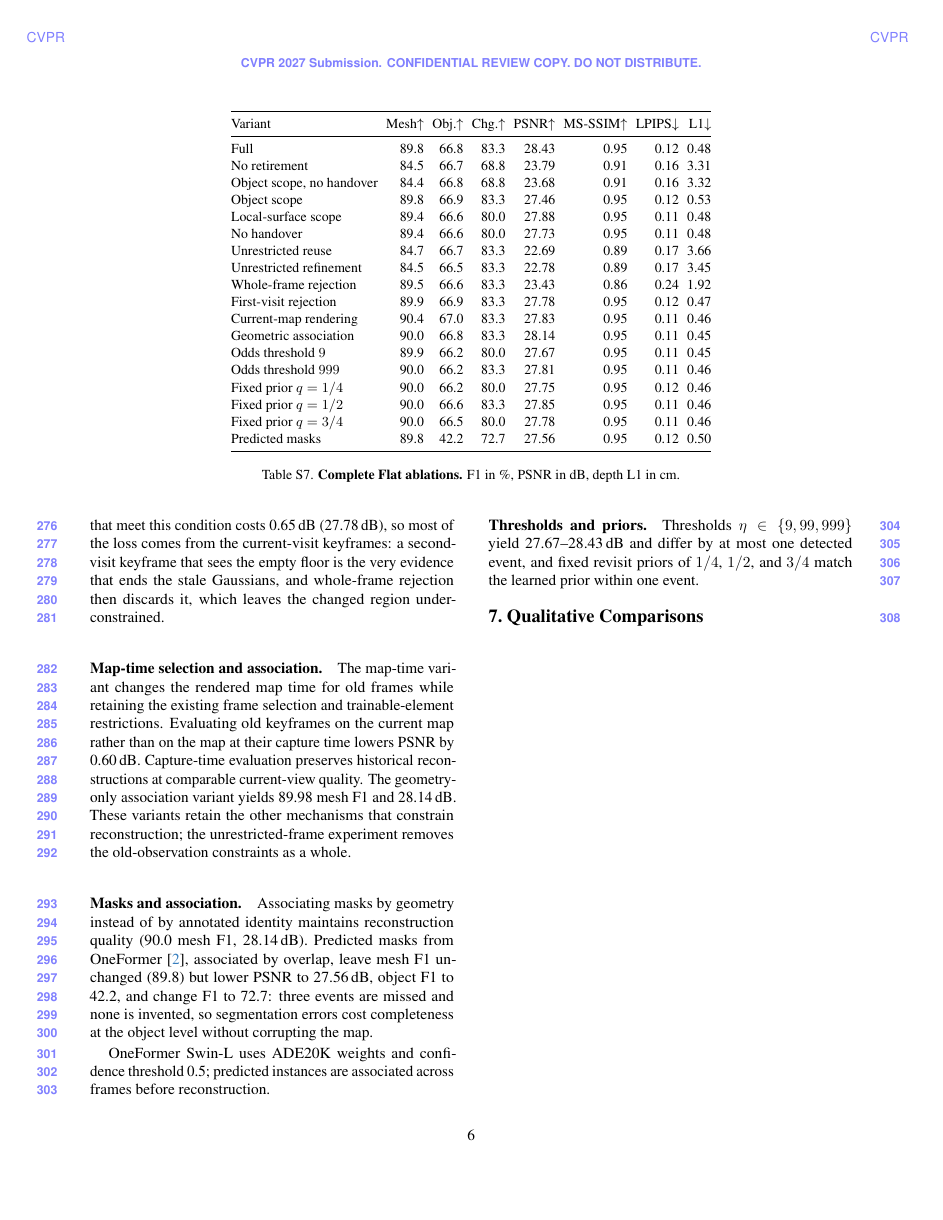
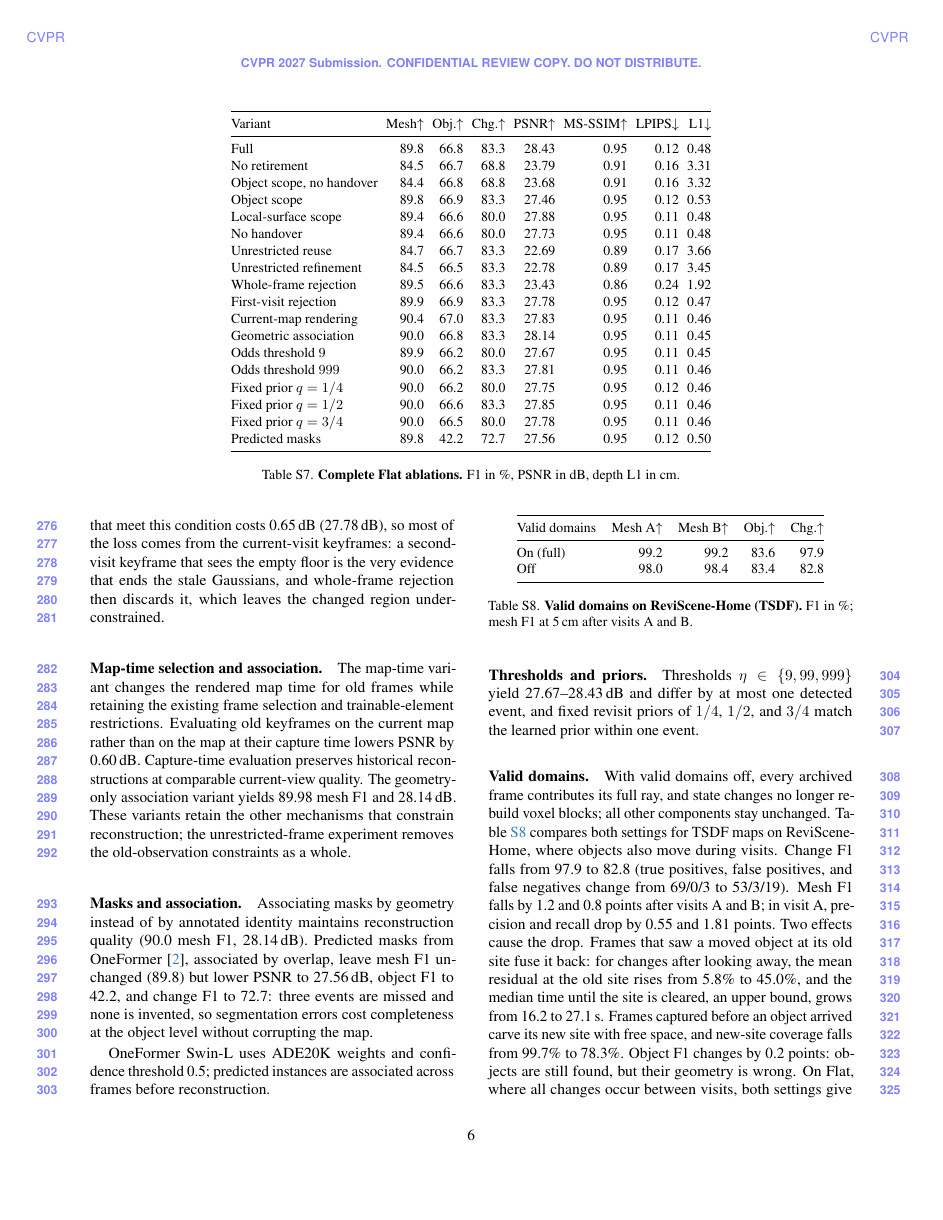
Before and after one commit to giltchcity/myncv---rpsl---daicma, a LaTeX document (manuscript/experiments_supplement.tex): page 6 of 11 before the commit and page 6 of 12 after it. Compiled offline with pdfLaTeX.

Commit message:
Supplement: valid-domain ablation on ReviScene-Home (TSDF) and Flat
Co-Authored-By: Claude Opus 5.5 <noreply@anthropic.com>

```diff
--- a/manuscript/experiments_supplement.tex
+++ b/manuscript/experiments_supplement.tex
@@ -648,6 +648,34 @@ across frames before reconstruction.
 \paragraph{Thresholds and priors.}
 Thresholds $\eta\in\{9,99,999\}$ yield 27.67--28.43\,dB and differ by at most one detected event, and fixed
 revisit priors of $1/4$, $1/2$, and $3/4$ match the learned prior within one event.
+
+\begin{table}[t]
+\centering
+\small
+\setlength{\tabcolsep}{5pt}
+\begin{tabular}{@{}lrrrr@{}}
+\toprule
+Valid domains & Mesh A$\uparrow$ & Mesh B$\uparrow$ & Obj.$\uparrow$ & Chg.$\uparrow$ \\
+\midrule
+On (full) & 99.2 & 99.2 & 83.6 & 97.9 \\
+Off & 98.0 & 98.4 & 83.4 & 82.8 \\
+\bottomrule
+\end{tabular}
+\caption{\textbf{Valid domains on ReviScene-Home (TSDF).} F1 in \%; mesh F1 at 5\,cm after visits A and B.}
+\label{tab:supp_valid_domains}
+\end{table}
+
+\paragraph{Valid domains.}
+With valid domains off, every archived frame contributes its full ray, and state changes no longer rebuild voxel
+blocks; all other components stay unchanged. \Cref{tab:supp_valid_domains} compares both settings for TSDF maps on
+ReviScene-Home, where objects also move during visits. Change F1 falls from 97.9 to 82.8 (true positives, false
+positives, and false negatives change from 69/0/3 to 53/3/19). Mesh F1 falls by 1.2 and 0.8 points after visits A
+and B; in visit A, precision and recall drop by 0.55 and 1.81 points. Two effects cause the drop. Frames that saw a
+moved object at its old site fuse it back: for changes after looking away, the mean residual at the old site rises
+from 5.8\% to 45.0\%, and the median time until the site is cleared, an upper bound, grows from 16.2 to 27.1\,s.
+Frames captured before an object arrived carve its new site with free space, and new-site coverage falls from
+99.7\% to 78.3\%. Object F1 changes by 0.2 points: objects are still found, but their geometry is wrong. On Flat,
+where all changes occur between visits, both settings give identical mesh, object, and change scores.
 
 \section{Qualitative Comparisons}
 % ===== BEGIN figures / qualitative_native =====
```
Also changed, not shown: manuscript/experiments_supplement.tex (4 more changed lines).
